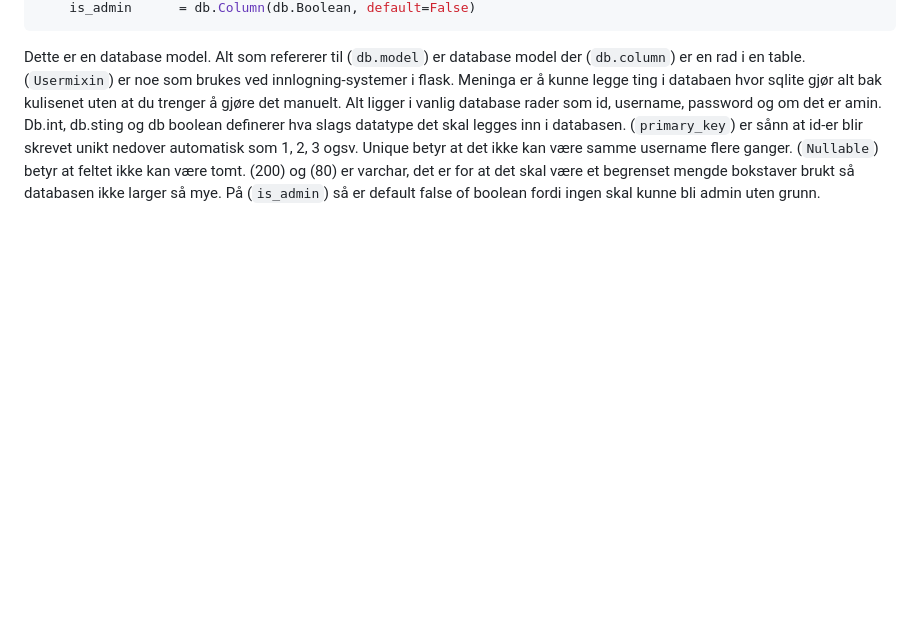
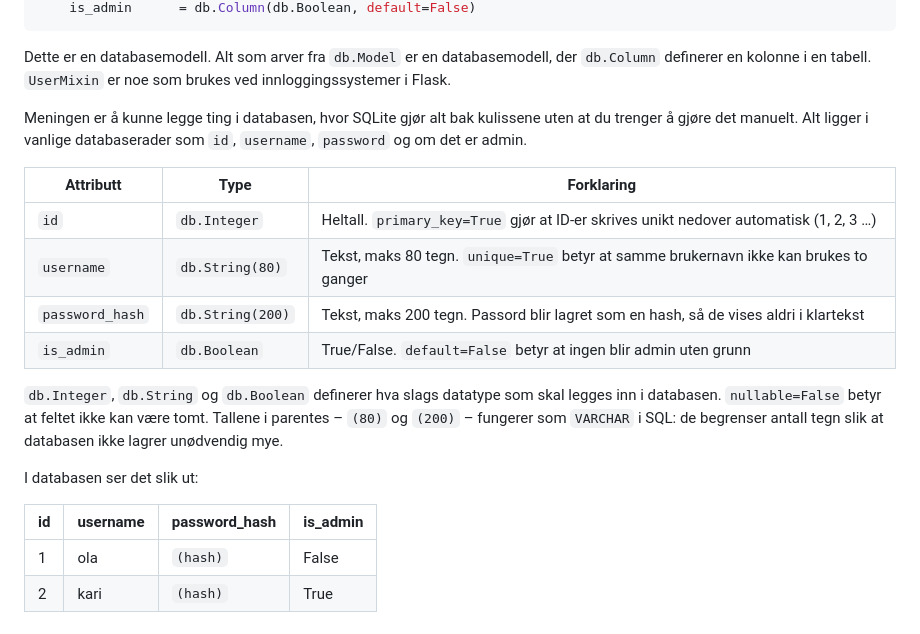
Before and after one commit to arhea502/Prosjekt_2, a Markdown page: NOTATER.md, the part around one of its changes. GitHub-like rendering; blank space fills up the shorter version.

Commit message:
bedre notater

````diff
--- a/NOTATER.md
+++ b/NOTATER.md
@@ -68,4 +76,22 @@ class User(UserMixin, db.Model):
     is_admin      = db.Column(db.Boolean, default=False)
 ```
 
-Dette er en database model. Alt som refererer til (`db.model`) er database model der (`db.column`) er en rad i en table. (`Usermixin`) er noe som brukes ved innlogning-systemer i flask.  Meninga er å kunne legge ting i databaen hvor sqlite gjør alt bak kulisenet uten at du trenger å gjøre det manuelt. Alt ligger i vanlig database rader som id, username, password og om det er amin. Db.int, db.sting og db boolean definerer hva slags datatype det skal legges inn i databasen. (`primary_key`) er sånn at id-er blir skrevet unikt nedover automatisk som 1, 2, 3 ogsv. Unique betyr at det ikke kan være samme username flere ganger. (`Nullable`) betyr at feltet ikke kan være tomt. (200) og (80) er varchar, det er for at det skal være et begrenset mengde bokstaver brukt så databasen ikke larger så mye. På (`is_admin`) så er default false of boolean fordi ingen skal kunne bli admin uten grunn.
+Dette er en databasemodell. Alt som arver fra `db.Model` er en databasemodell, der `db.Column` definerer en kolonne i en tabell. `UserMixin` er noe som brukes ved innloggingssystemer i Flask.
+
+Meningen er å kunne legge ting i databasen, hvor SQLite gjør alt bak kulissene uten at du trenger å gjøre det manuelt. Alt ligger i vanlige databaserader som `id`, `username`, `password` og om det er admin.
+
+| Attributt | Type | Forklaring |
+|---|---|---|
+| `id` | `db.Integer` | Heltall. `primary_key=True` gjør at ID-er skrives unikt nedover automatisk (1, 2, 3 …) |
+| `username` | `db.String(80)` | Tekst, maks 80 tegn. `unique=True` betyr at samme brukernavn ikke kan brukes to ganger |
+| `password_hash` | `db.String(200)` | Tekst, maks 200 tegn. Passord blir lagret som en hash, så de vises aldri i klartekst |
+| `is_admin` | `db.Boolean` | True/False. `default=False` betyr at ingen blir admin uten grunn |
+
+`db.Integer`, `db.String` og `db.Boolean` definerer hva slags datatype som skal legges inn i databasen. `nullable=False` betyr at feltet ikke kan være tomt. Tallene i parentes – `(80)` og `(200)` – fungerer som `VARCHAR` i SQL: de begrenser antall tegn slik at databasen ikke lagrer unødvendig mye.
+
+I databasen ser det slik ut:
+
+| id | username | password_hash | is_admin |
+|----|----------|---------------|----------|
+| 1  | ola      | `(hash)`      | False    |
+| 2  | kari     | `(hash)`      | True     |
````
Also changed, not shown: other parts of NOTATER.md (+14 -6 lines).
